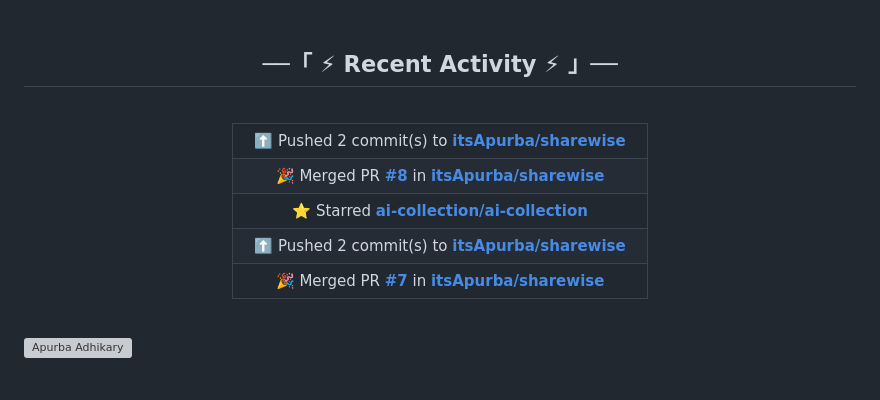
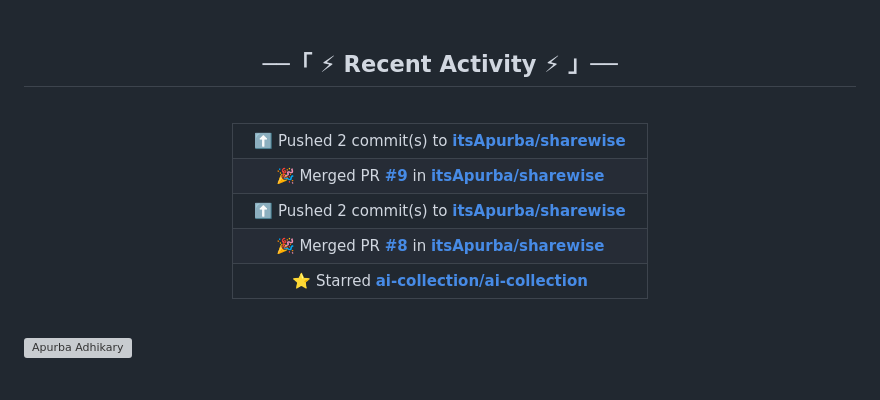
Before and after one commit to itsApurba/itsApurba, a Markdown page: .github/README.md, the part around the change. GitHub-like rendering; grey boxes are pictures that could not be loaded.

Commit message:
⚡ Update README with the recent activity

```diff
--- a/.github/README.md
+++ b/.github/README.md
@@ -96,10 +96,10 @@
   <tbody>
   <!--RECENT_ACTIVITY:start-->
 <tr><td align="center">⬆️ Pushed 2 commit(s) to <a href="https://github.com/itsApurba/sharewise"><b>itsApurba/sharewise</b></a></td></tr>
+<tr><td align="center">🎉 Merged PR <a href="https://github.com/itsApurba/sharewise/pull/9"><b>#9</b></a> in <a href="https://github.com/itsApurba/sharewise"><b>itsApurba/sharewise</b></a></td></tr>
+<tr><td align="center">⬆️ Pushed 2 commit(s) to <a href="https://github.com/itsApurba/sharewise"><b>itsApurba/sharewise</b></a></td></tr>
 <tr><td align="center">🎉 Merged PR <a href="https://github.com/itsApurba/sharewise/pull/8"><b>#8</b></a> in <a href="https://github.com/itsApurba/sharewise"><b>itsApurba/sharewise</b></a></td></tr>
 <tr><td align="center">⭐ Starred <a href="https://github.com/ai-collection/ai-collection"><b>ai-collection/ai-collection</b></a></td></tr>
-<tr><td align="center">⬆️ Pushed 2 commit(s) to <a href="https://github.com/itsApurba/sharewise"><b>itsApurba/sharewise</b></a></td></tr>
-<tr><td align="center">🎉 Merged PR <a href="https://github.com/itsApurba/sharewise/pull/7"><b>#7</b></a> in <a href="https://github.com/itsApurba/sharewise"><b>itsApurba/sharewise</b></a></td></tr>
   <!--RECENT_ACTIVITY:end-->
   </tbody>
 </table>
```
